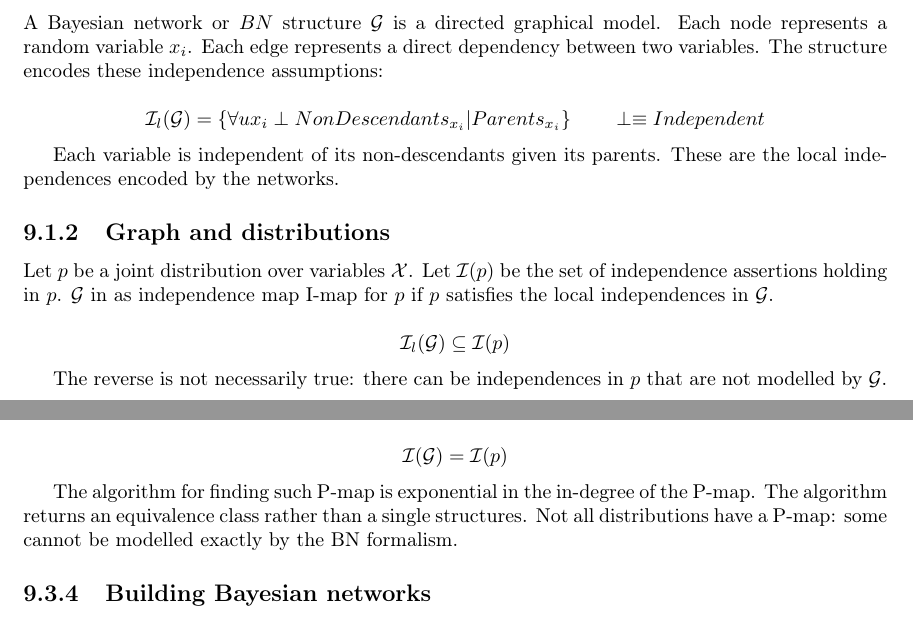
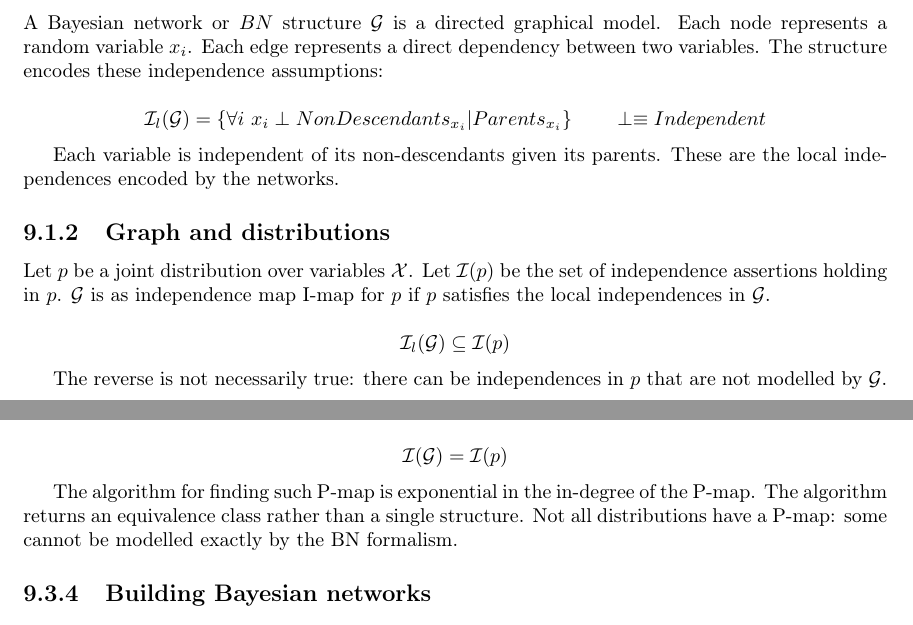
Before and after one commit to giacThePhantom/DataMining, a LaTeX thesis (principal.tex, which reads chapters/09_bn.tex): two parts of pages 63 and 68 of 137, joined at a grey line, cut so that both start at the same text. Compiled offline with pdfLaTeX.

Commit message:
Correction until Bayesian networks done

```diff
--- a/chapters/09_bn.tex
+++ b/chapters/09_bn.tex
@@ -19,7 +19,7 @@ Probabilistic graphical models are graphical representation of the qualitative a
 	Each edge represents a direct dependency between two variables.
 	The structure encodes these independence assumptions:
 
-	$$\mathcal{I}_l(\mathcal{G}) = \{\forall u x_i \perp NonDescendants_{x_i}|Parents_{x_i}\} \qquad\perp \equiv Independent$$
+	$$\mathcal{I}_l(\mathcal{G}) = \{\forall i\ x_i \perp NonDescendants_{x_i}|Parents_{x_i}\} \qquad\perp \equiv Independent$$
 
 	Each variable is independent of its non-descendants given its parents.
 	These are the local independences encoded by the networks.
@@ -27,7 +27,7 @@ Probabilistic graphical models are graphical representation of the qualitative a
 	\subsection{Graph and distributions}
 	Let $p$ be a joint distribution over variables $\mathcal{X}$.
 	Let $\mathcal{I}(p)$ be the set of independence assertions holding in $p$.
-	$\mathcal{G}$ in as independence map I-map for $p$ if $p$ satisfies the local independences in $\mathcal{G}$.
+	$\mathcal{G}$ is as independence map I-map for $p$ if $p$ satisfies the local independences in $\mathcal{G}$.
 
 	$$\mathcal{I}_l(\mathcal{G})\subseteq\mathcal{I}(p)$$
 
@@ -220,7 +220,7 @@ Graphical models allow to directly verify them through the $d$-separation criter
 		$$\mathcal{I}(\mathcal{G}) = \mathcal{I}(p)$$
 
 		The algorithm for finding such P-map is exponential in the in-degree of the P-map.
-		The algorithm returns an equivalence class rather than a single structures.
+		The algorithm returns an equivalence class rather than a single structure.
 		Not all distributions have a P-map: some cannot be modelled exactly by the BN formalism.
 
 	\subsection{Building Bayesian networks}
```
Also changed, not shown: README.md, chapters/09_bn.tex (4 more changed lines).
